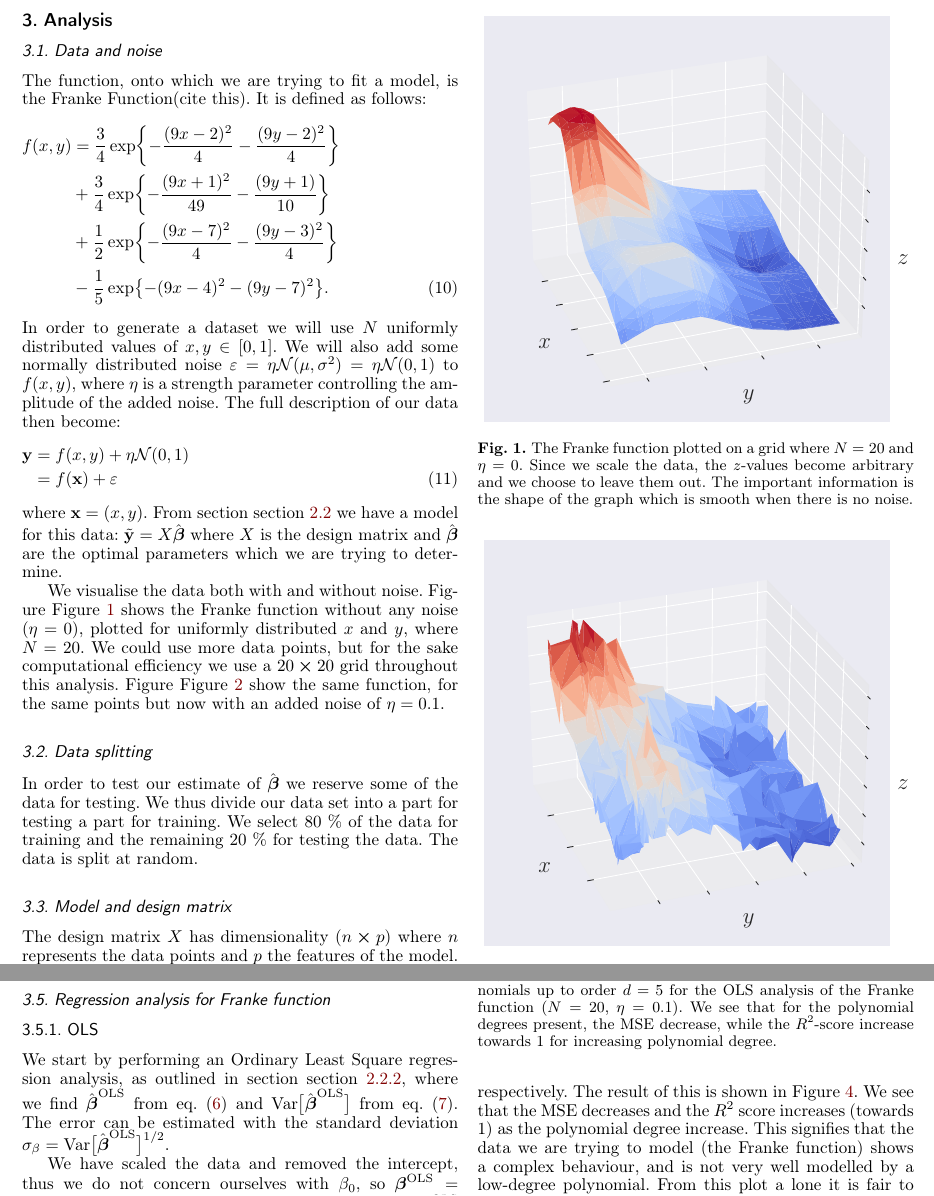
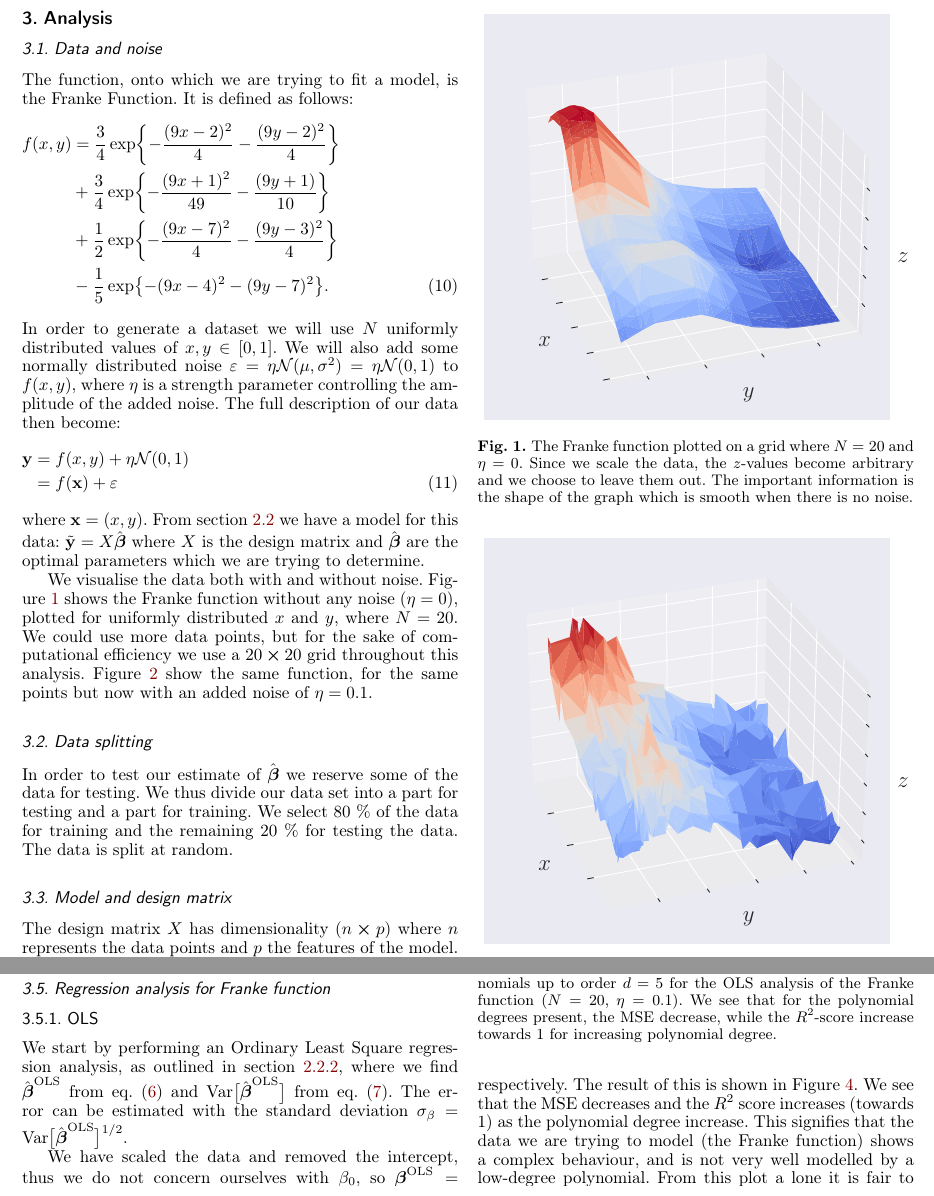
Before and after one commit to Johanmkr/FYS-STK4155colab, a LaTeX paper (project1/latex/project1.tex, which reads project1/latex/analysis.tex): two parts of pages 5 and 6 of 15, joined at a grey line, cut so that both start at the same text. Compiled offline with pdfLaTeX.

Commit message:
started reading through

```diff
--- a/project1/latex/analysis.tex
+++ b/project1/latex/analysis.tex
@@ -1,7 +1,7 @@
 \section{Analysis}\label{sec:analysis}
 
     \subsection{Data and noise}\label{sec:data}
-        The function, onto which we are trying to fit a model, is the Franke Function(cite this). It is defined as follows:
+        The function, onto which we are trying to fit a model, is the Franke Function. It is defined as follows:
         \begin{align}\label{eq:francefunc}
             f(x,y) &= \frac{3}{4}\exp{-\frac{(9x-2)^2}{4}-\frac{(9y-2)^2}{4}} \nonumber\\
             &+ \frac{3}{4}\exp{-\frac{(9x+1)^2}{49}-\frac{(9y+1)}{10}} \nonumber\\
@@ -14,9 +14,9 @@
             &= f(\vec{x}) + \epsilon
         \end{align}
         where $\vec{x} = (x,y)$.
-        From section \Sec{regression} we have a model for this data: $\tilde{\vec{y}} = X\hat{\svec{\beta}}$ where $X$ is the design matrix and $\hat{\svec{\beta}}$ are the optimal parameters which we are trying to determine.
+        From \Sec{regression} we have a model for this data: $\tilde{\vec{y}} = X\hat{\svec{\beta}}$ where $X$ is the design matrix and $\hat{\svec{\beta}}$ are the optimal parameters which we are trying to determine.
 
-        We visualise the data both with and without noise. Figure \Fig{franke_function} shows the Franke function without any noise ($\eta=0$), plotted for uniformly distributed $x$ and $y$, where $N=20$. We could use more data points, but for the sake computational efficiency we use a $20\cross20$ grid throughout this analysis.  Figure \Fig{franke_function_noise} show the same function, for the same points but now with an added noise of $\eta=0.1$.
+        We visualise the data both with and without noise. \Fig{franke_function} shows the Franke function without any noise ($\eta=0$), plotted for uniformly distributed $x$ and $y$, where $N=20$. We could use more data points, but for the sake of computational efficiency we use a $20\cross20$ grid throughout this analysis. \Fig{franke_function_noise} show the same function, for the same points but now with an added noise of $\eta=0.1$.
 
         \begin{figure}
             \includegraphics[width=\linewidth]{Franke/data3D_no_noise.pdf}
@@ -31,7 +31,7 @@
         \end{figure}
 
     \subsection{Data splitting}\label{sec:splitting}
-        In order to test our estimate of $\hat{\svec{\beta}}$ we reserve some of the data for testing. We thus divide our data set into a part for testing a part for training. We select 80 \% of the data for training and the remaining 20 \% for testing the data. The data is split at random.
+        In order to test our estimate of $\hat{\svec{\beta}}$ we reserve some of the data for testing. We thus divide our data set into a part for testing and a part for training. We select 80 \% of the data for training and the remaining 20 \% for testing the data. The data is split at random.
 
 
 
@@ -74,7 +74,7 @@
     \subsection{Regression analysis for Franke function}\label{sec:reganalysis_franke}
 
         \subsubsection{OLS}\label{sec:olsanalysis}
-            We start by performing an Ordinary Least Square regression analysis, as outlined in section \Sec{OLS}, where we find $\hat{\svec{\beta}}^\text{OLS}$ from \Eq{optimal_beta_ols} and $\variance{\optbeta^{\text{OLS}}}$ from \Eq{variance_of_optimal_beta_ols}. The error can be estimated with the standard deviation $\vec{\sigma}_{\beta} = \variance{\optbeta^{\text{OLS}}}^{1/2}$.
+            We start by performing an Ordinary Least Square regression analysis, as outlined in \Sec{OLS}, where we find $\hat{\svec{\beta}}^\text{OLS}$ from \Eq{optimal_beta_ols} and $\variance{\optbeta^{\text{OLS}}}$ from \Eq{variance_of_optimal_beta_ols}. The error can be estimated with the standard deviation $\vec{\sigma}_{\beta} = \variance{\optbeta^{\text{OLS}}}^{1/2}$.
 
             We have scaled the data and removed the intercept, thus we do not concern ourselves with $\beta_0$, so $\svec{\beta}^{\text{OLS}} = (\beta_1, \beta_2, \beta_3, \dots, \beta_{p-1})$. We train models, i.e. we find $\optbeta^{\text{OLS}}$ for polynomials up to order $5$. The values of these optimal parameters are plotted in \Fig{beta_with_standard_deviation}, with error bars of one standard deviation. We notice that the variation of the feature parameters increase as the polynomial degree of the model increase. This is expected because when the complexity of the model increase, it want to traverse more points exactly. We further see that the coefficients of the same features more or less have the same sign for the different polynomial degrees. This is a sign of a stable model, as we do not want these coefficient to change much when we use different polynomial degrees for our model. WHY??
 
```
Also changed, not shown: project1/latex/introduction.tex (+1 -1 lines), project1/latex/ref.bib (+1 -1 lines), project1/latex/theory.tex (+3 -3 lines).
